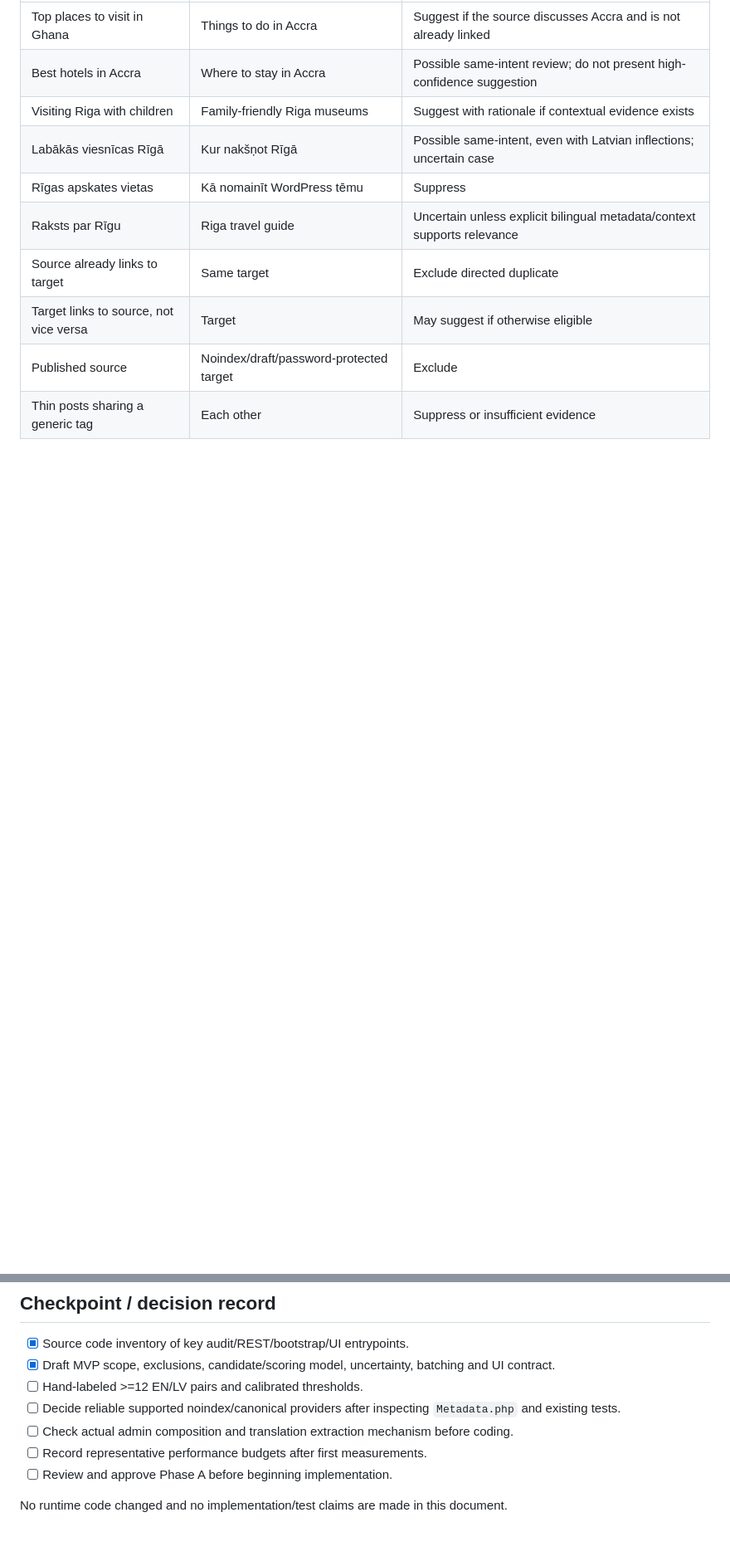
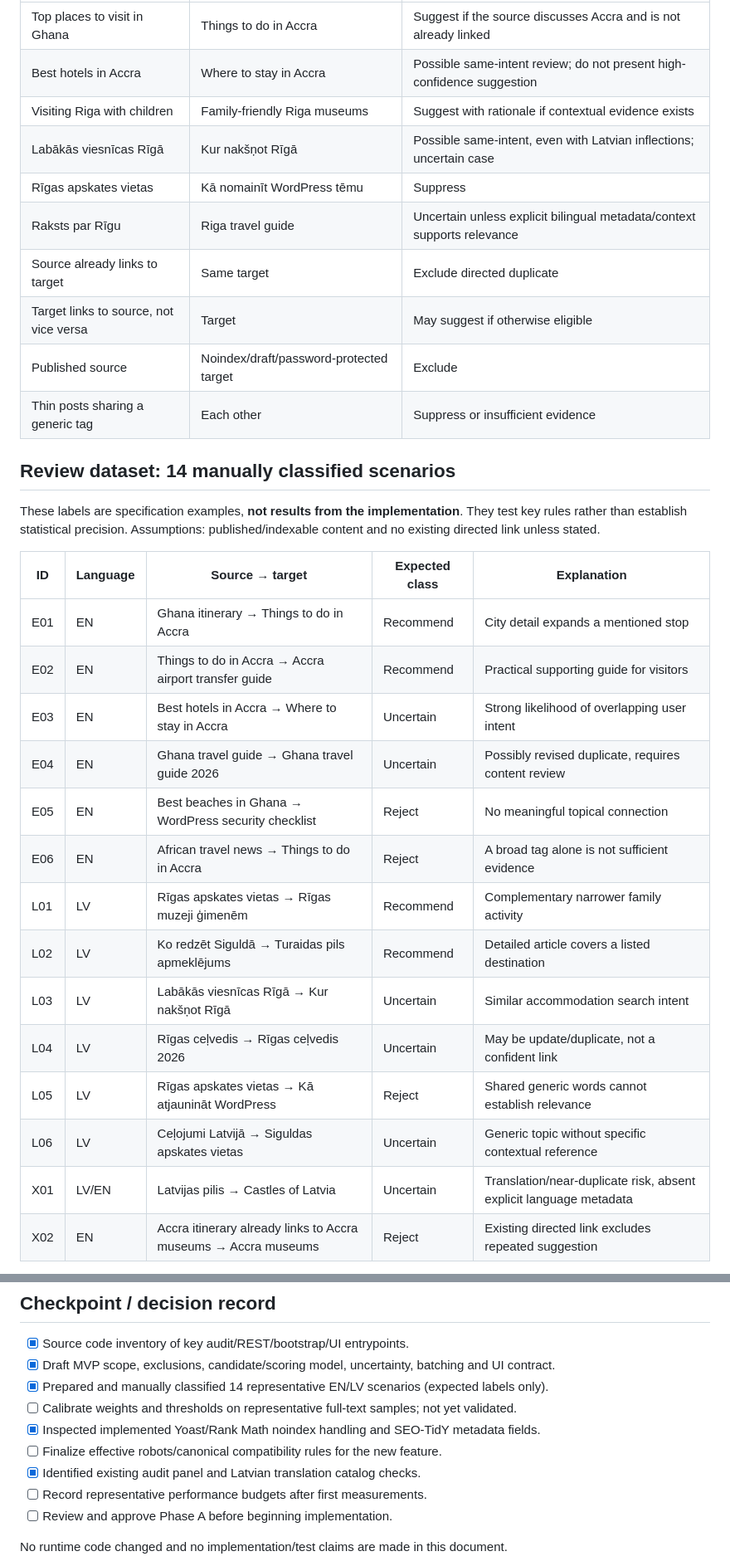
Before and after one commit to QvarcY/wordpress-seo-tidy, a Markdown page: docs/internal-linking-design.md, 2 parts joined by grey strips. Shown at 83% size. Rendered like a GitHub page; blank space fills up the shorter version.

Commit message:
docs: classify bilingual scenarios and verify WordPress integration constraints

```diff
--- a/docs/internal-linking-design.md
+++ b/docs/internal-linking-design.md
@@ -56,3 +56,25 @@ Source and target must differ. Already-linked source→target pairs excluded reg
 | Published source | Noindex/draft/password-protected target | Exclude |
 | Thin posts sharing a generic tag | Each other | Suppress or insufficient evidence |
 
+
+## Review dataset: 14 manually classified scenarios
+
+These labels are specification examples, **not results from the implementation**. They test key rules rather than establish statistical precision. Assumptions: published/indexable content and no existing directed link unless stated.
+
+| ID | Language | Source → target | Expected class | Explanation |
+| --- | --- | --- | --- | --- |
+| E01 | EN | Ghana itinerary → Things to do in Accra | Recommend | City detail expands a mentioned stop |
+| E02 | EN | Things to do in Accra → Accra airport transfer guide | Recommend | Practical supporting guide for visitors |
+| E03 | EN | Best hotels in Accra → Where to stay in Accra | Uncertain | Strong likelihood of overlapping user intent |
+| E04 | EN | Ghana travel guide → Ghana travel guide 2026 | Uncertain | Possibly revised duplicate, requires content review |
+| E05 | EN | Best beaches in Ghana → WordPress security checklist | Reject | No meaningful topical connection |
+| E06 | EN | African travel news → Things to do in Accra | Reject | A broad tag alone is not sufficient evidence |
+| L01 | LV | Rīgas apskates vietas → Rīgas muzeji ģimenēm | Recommend | Complementary narrower family activity |
+| L02 | LV | Ko redzēt Siguldā → Turaidas pils apmeklējums | Recommend | Detailed article covers a listed destination |
+| L03 | LV | Labākās viesnīcas Rīgā → Kur nakšņot Rīgā | Uncertain | Similar accommodation search intent |
+| L04 | LV | Rīgas ceļvedis → Rīgas ceļvedis 2026 | Uncertain | May be update/duplicate, not a confident link |
+| L05 | LV | Rīgas apskates vietas → Kā atjaunināt WordPress | Reject | Shared generic words cannot establish relevance |
+| L06 | LV | Ceļojumi Latvijā → Siguldas apskates vietas | Uncertain | Generic topic without specific contextual reference |
+| X01 | LV/EN | Latvijas pilis → Castles of Latvia | Uncertain | Translation/near-duplicate risk, absent explicit language metadata |
+| X02 | EN | Accra itinerary already links to Accra museums → Accra museums | Reject | Existing directed link excludes repeated suggestion |
+
@@ -85,9 +125,11 @@ Record measured time/memory and sample false positives during Phase C/D; test su
 
 - [x] Source code inventory of key audit/REST/bootstrap/UI entrypoints.
 - [x] Draft MVP scope, exclusions, candidate/scoring model, uncertainty, batching and UI contract.
-- [ ] Hand-labeled >=12 EN/LV pairs and calibrated thresholds.
-- [ ] Decide reliable supported noindex/canonical providers after inspecting `Metadata.php` and existing tests.
-- [ ] Check actual admin composition and translation extraction mechanism before coding.
+- [x] Prepared and manually classified 14 representative EN/LV scenarios (expected labels only).
+- [ ] Calibrate weights and thresholds on representative full-text samples; not yet validated.
+- [x] Inspected implemented Yoast/Rank Math noindex handling and SEO-TidY metadata fields.
+- [ ] Finalize effective robots/canonical compatibility rules for the new feature.
+- [x] Identified existing audit panel and Latvian translation catalog checks.
 - [ ] Record representative performance budgets after first measurements.
 - [ ] Review and approve Phase A before beginning implementation.
 
```
Also changed, not shown: other parts of docs/internal-linking-design.md (+19 -1 lines).
